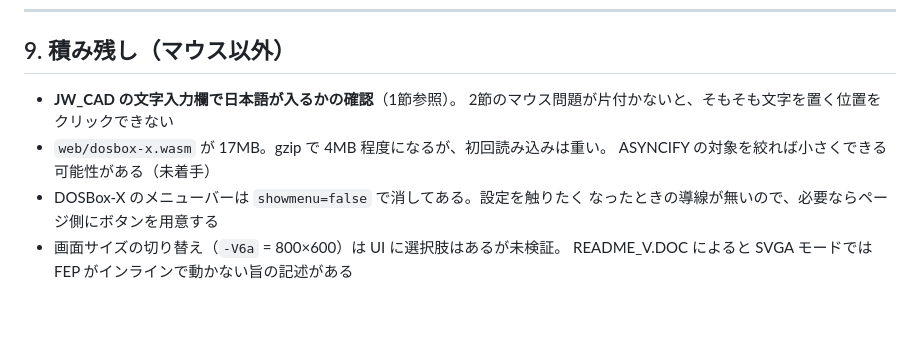
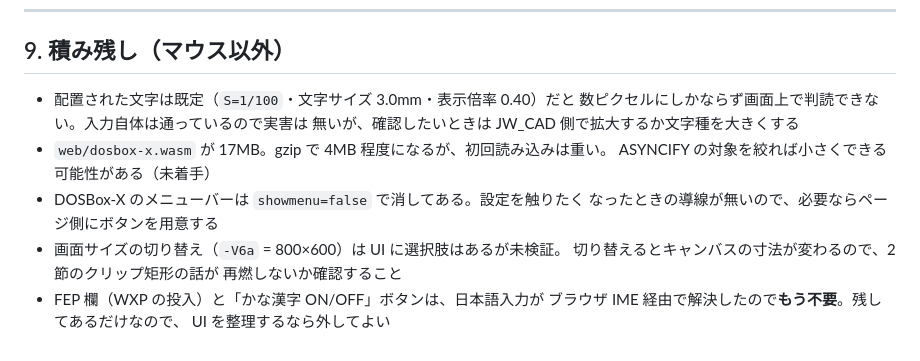
Before and after one commit to yomei-o/dosbox_wasm, a Markdown page: resume.md, the part around one of its changes. Rendered like a GitHub page; blank space fills up the shorter version.

```diff
--- a/resume.md
+++ b/resume.md
@@ -312,11 +293,16 @@ patches/          参考用の diff（実際に当てるのは scripts/patch-dos
 
 ## 9. 積み残し（マウス以外）
 
-- **JW_CAD の文字入力欄で日本語が入るかの確認**（1節参照）。
-  2節のマウス問題が片付かないと、そもそも文字を置く位置をクリックできない
+- 配置された文字は既定（`S=1/100`・文字サイズ 3.0mm・表示倍率 0.40）だと
+  数ピクセルにしかならず画面上で判読できない。入力自体は通っているので実害は
+  無いが、確認したいときは JW_CAD 側で拡大するか文字種を大きくする
 - `web/dosbox-x.wasm` が 17MB。gzip で 4MB 程度になるが、初回読み込みは重い。
   ASYNCIFY の対象を絞れば小さくできる可能性がある（未着手）
 - DOSBox-X のメニューバーは `showmenu=false` で消してある。設定を触りたく
   なったときの導線が無いので、必要ならページ側にボタンを用意する
 - 画面サイズの切り替え（`-V6a` = 800×600）は UI に選択肢はあるが未検証。
-  README_V.DOC によると SVGA モードでは FEP がインラインで動かない旨の記述がある
+  切り替えるとキャンバスの寸法が変わるので、2節のクリップ矩形の話が
+  再燃しないか確認すること
+- FEP 欄（WXP の投入）と「かな漢字 ON/OFF」ボタンは、日本語入力が
+  ブラウザ IME 経由で解決したので**もう不要**。残してあるだけなので、
+  UI を整理するなら外してよい
```
Also changed, not shown: other parts of resume.md (+44 -63 lines).
